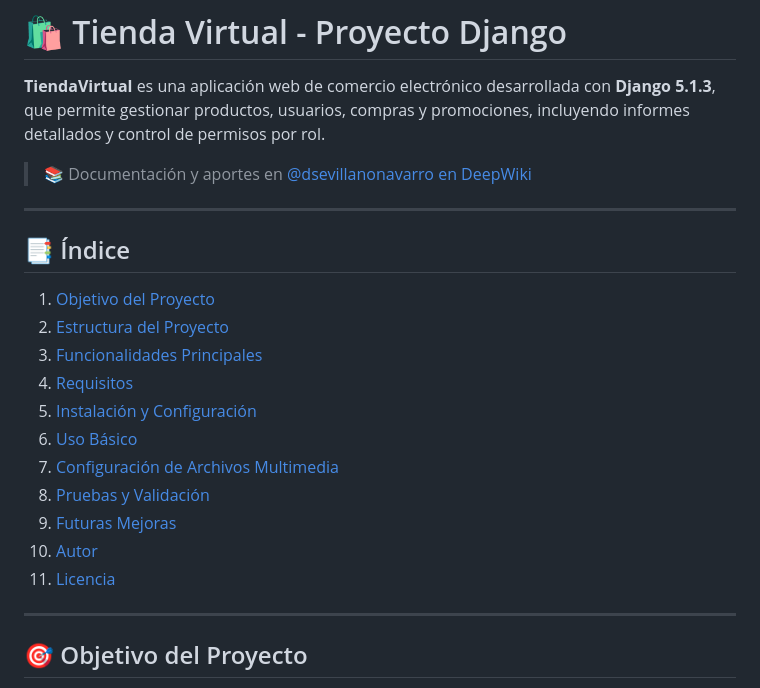
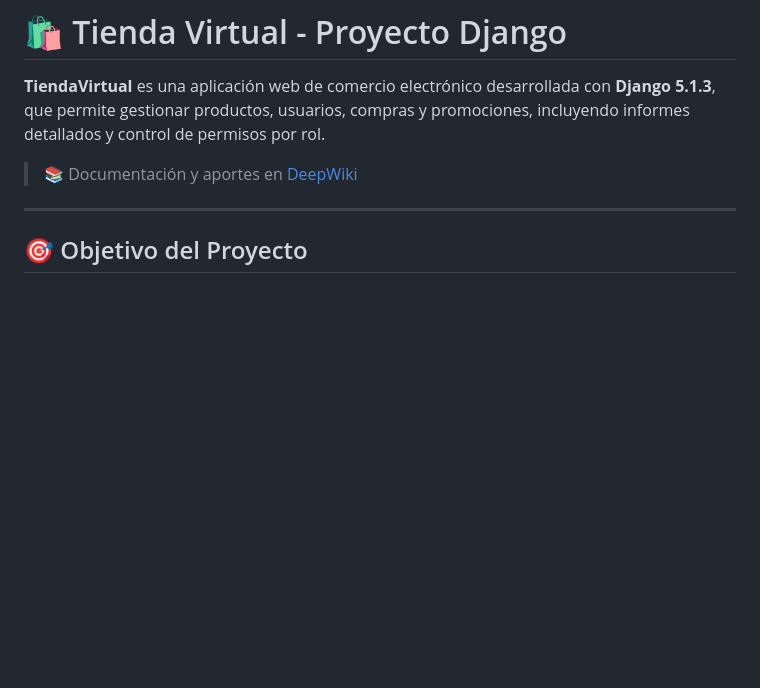
Before and after one commit to DsevillanoNavarro/TiendaVirtual, a Markdown page: README.md, the part around the change. Drawn GitHub-style; blank space fills up the shorter version.

Commit message:
Readme completado

```diff
--- a/README.md
+++ b/README.md
@@ -2,23 +2,7 @@
 
 **TiendaVirtual** es una aplicación web de comercio electrónico desarrollada con **Django 5.1.3**, que permite gestionar productos, usuarios, compras y promociones, incluyendo informes detallados y control de permisos por rol.
 
-> 📚 Documentación y aportes en [@dsevillanonavarro en DeepWiki](https://deepwiki.com/u/dsevillanonavarro)
-
----
-
-## 📑 Índice
-
-1. [Objetivo del Proyecto](#objetivo-del-proyecto)
-2. [Estructura del Proyecto](#estructura-del-proyecto)
-3. [Funcionalidades Principales](#funcionalidades-principales)
-4. [Requisitos](#requisitos)
-5. [Instalación y Configuración](#instalación-y-configuración)
-6. [Uso Básico](#uso-básico)
-7. [Configuración de Archivos Multimedia](#configuración-de-archivos-multimedia)
-8. [Pruebas y Validación](#pruebas-y-validación)
-9. [Futuras Mejoras](#futuras-mejoras)
-10. [Autor](#autor)
-11. [Licencia](#licencia)
+> 📚 Documentación y aportes en [DeepWiki](https://deepwiki.com/DsevillanoNavarro/TiendaVirtual)
 
 ---
 
```
